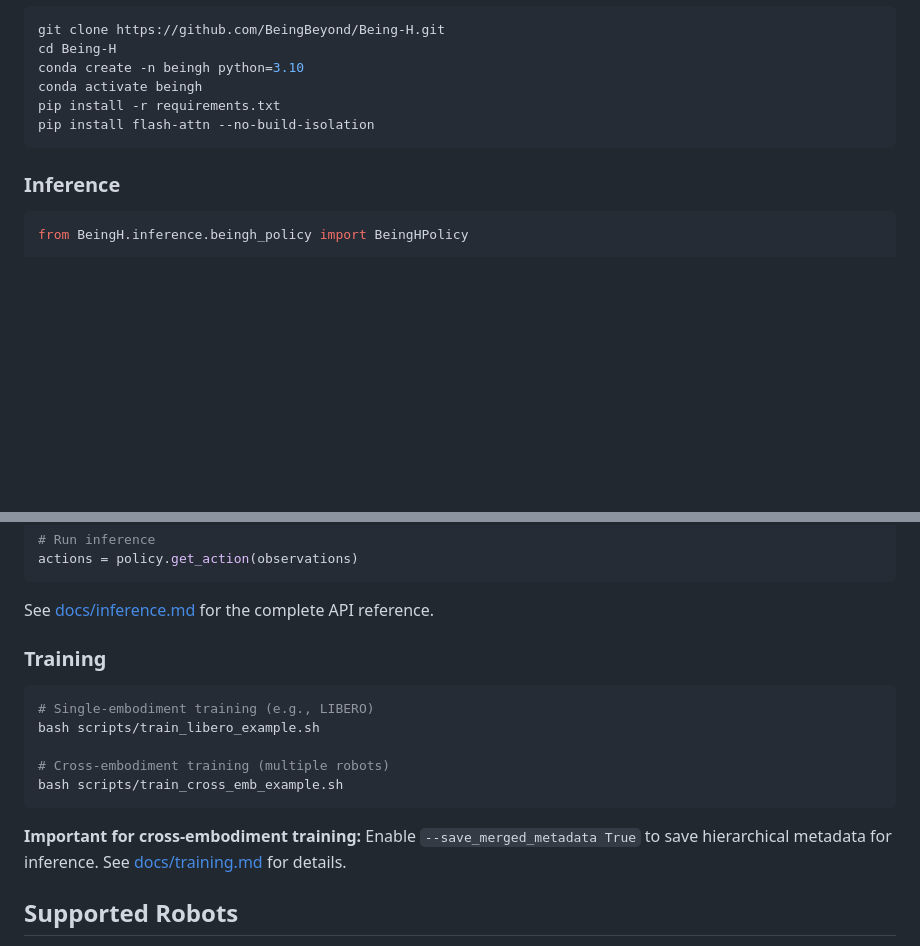
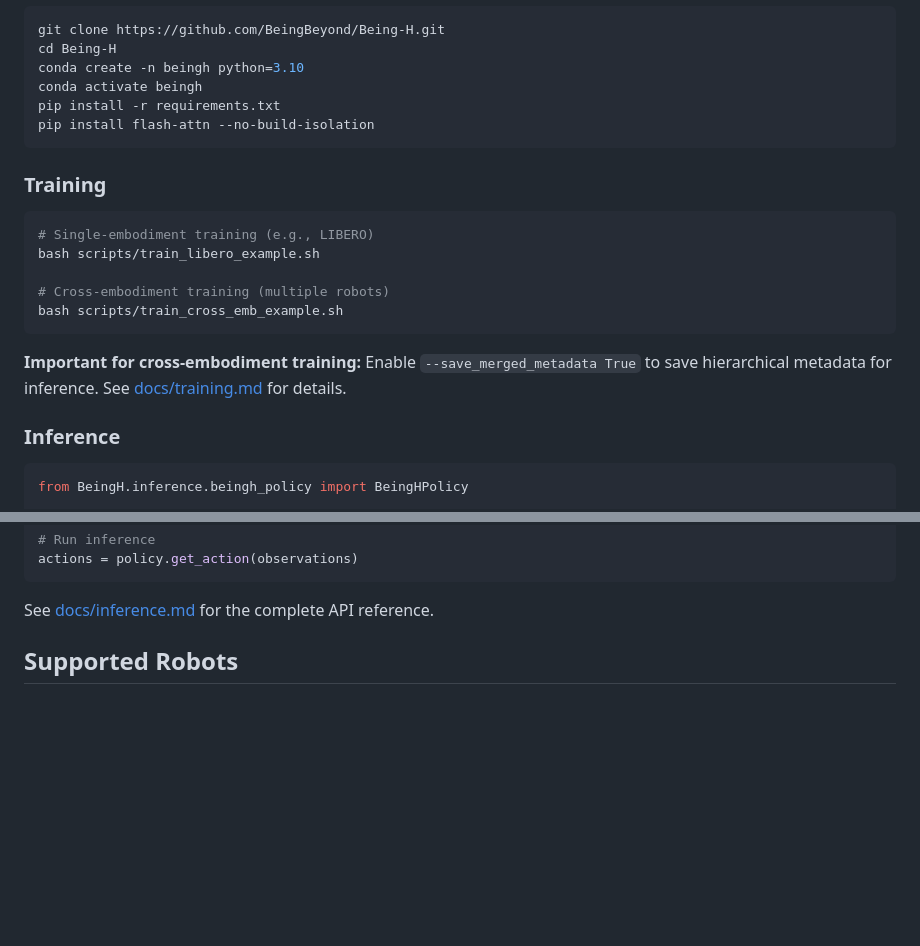
Before and after one commit to Stars1233/Being-H0, a Markdown page: README.md, 2 parts joined by grey strips. GitHub-like rendering; blank space fills up the shorter version.

````diff
--- a/README.md
+++ b/README.md
@@ -56,6 +56,18 @@ pip install -r requirements.txt
 pip install flash-attn --no-build-isolation
 ```
 
+### Training
+
+```bash
+# Single-embodiment training (e.g., LIBERO)
+bash scripts/train_libero_example.sh
+
+# Cross-embodiment training (multiple robots)
+bash scripts/train_cross_emb_example.sh
+```
+
+**Important for cross-embodiment training:** Enable `--save_merged_metadata True` to save hierarchical metadata for inference. See [docs/training.md](docs/training.md) for details.
+
 ### Inference
 
 ```python
@@ -75,18 +87,6 @@ actions = policy.get_action(observations)
 ```
 
 See [docs/inference.md](docs/inference.md) for the complete API reference.
-
-### Training
-
-```bash
-# Single-embodiment training (e.g., LIBERO)
-bash scripts/train_libero_example.sh
-
-# Cross-embodiment training (multiple robots)
-bash scripts/train_cross_emb_example.sh
-```
-
-**Important for cross-embodiment training:** Enable `--save_merged_metadata True` to save hierarchical metadata for inference. See [docs/training.md](docs/training.md) for details.
 
 ## Supported Robots
 
````
Also changed, not shown: docs/training.md (+15 -0 lines).
